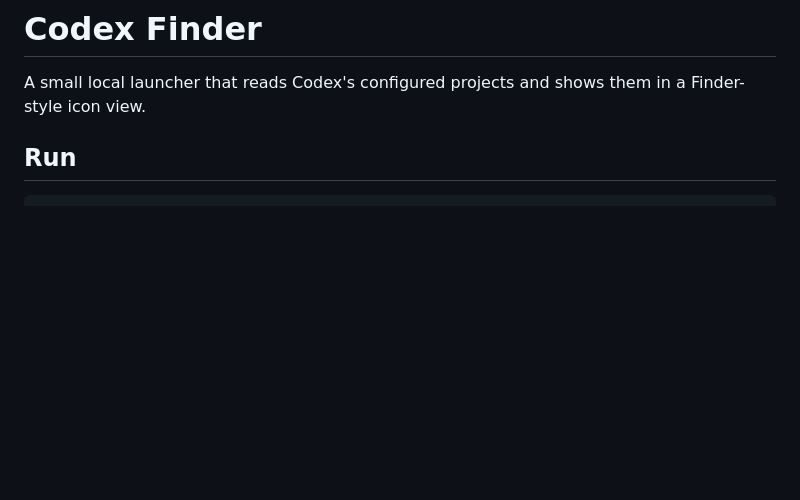
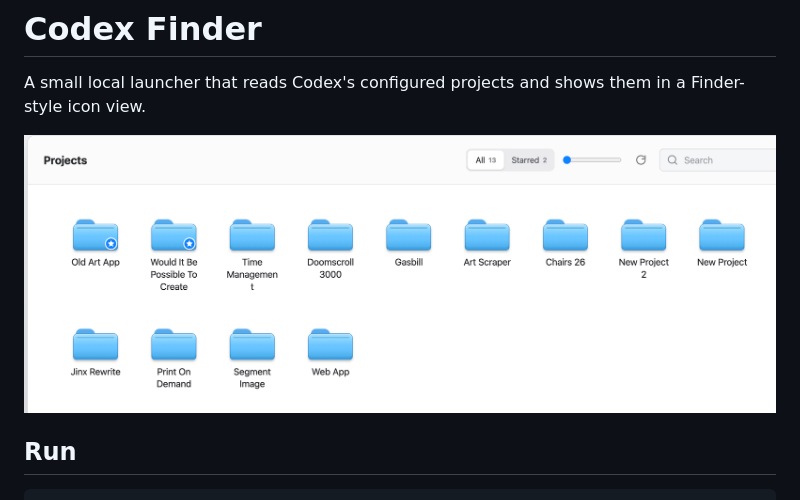
Before and after one commit to gavspav/codex_finder, a Markdown page: README.md, the part around the change. Drawn GitHub-style; pictures changed too: public/codex-finder-screenshot.png (added); blank space fills up the shorter version.

Commit message:
Add screenshot to README

```diff
--- a/README.md
+++ b/README.md
@@ -1,6 +1,8 @@
 # Codex Finder
 
 A small local launcher that reads Codex's configured projects and shows them in a Finder-style icon view.
+
+![Codex Finder project grid](public/codex-finder-screenshot.png)
 
 ## Run
 
```
